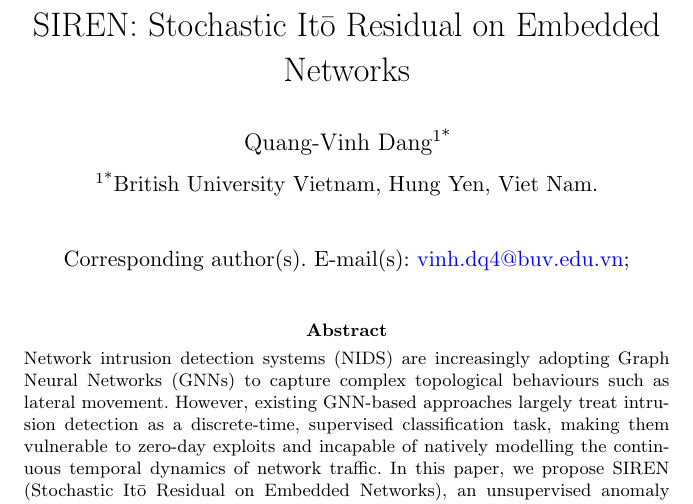
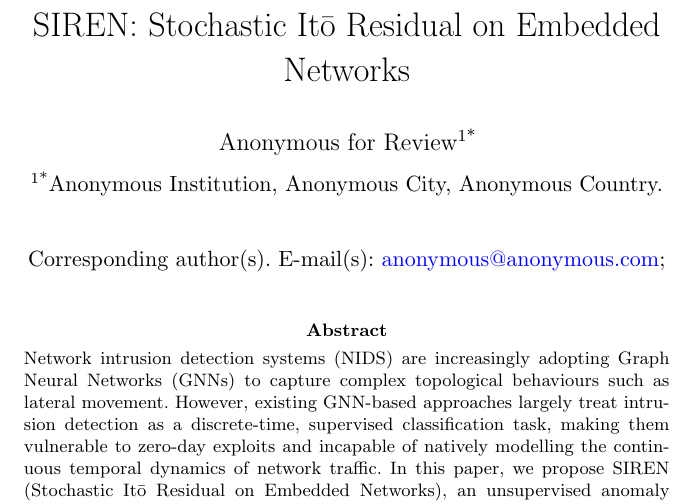
Before and after one commit to vinhqdang/SIREN-Stochastic-It-Residual-on-Embedded-Networks, a LaTeX paper (manuscript/sn-article.tex): part of page 1 of 22, cut so that both start at the same text. Compiled offline with pdfLaTeX.

Commit message:
Anonymize authors for review

```diff
--- a/manuscript/sn-article.tex
+++ b/manuscript/sn-article.tex
@@ -97,27 +97,11 @@
 
 % ===== Authors =====
 
-\author*[1]{\fnm{Quang-Vinh} \sur{Dang}}\email{vinh.dq4@buv.edu.vn}
+\author*[1]{\fnm{Anonymous} \sur{for Review}}\email{anonymous@anonymous.com}
 
-% \author[2]{\fnm{Ngoc-Son-An} \sur{Nguyen}}\email{annns25871@pgr.iuh.edu.vn}
+% % ===== Affiliations =====
 
-% \author[3]{\fnm{Thi-Bich-Diem} \sur{Vo}}\email{misdiem@gmail.com}
-
-% \author[5]{\fnm{Minh Ngoc} \sur{Dinh}}\email{minh.dinh@maeducation.com}
-
-% \author[4]{\fnm{Anh Dat} \sur{Le}}\email{S222444846@deakin.edu.au}
-
-% \author[1]{\fnm{Hoang Viet} \sur{Vu}}\email{30066555@st.buv.edu.vn}
-
-% \author[1]{\fnm{Phuong Lan} \sur{Nguyen}}\email{30066017@st.buv.edu.vn}
-
-% % ===== Affiliations (based on “Added institutions” / primary affiliations) =====
-
-\affil*[1]{\orgname{British University Vietnam}, \orgaddress{\city{Hung Yen}, \country{Viet Nam}}}
-% \affil[2]{\orgname{Industrial University of Ho Chi Minh City}, \orgaddress{\city{Ho Chi Minh City}, \country{Viet Nam}}}
-% \affil[3]{\orgname{GiaoHangNhanh}, \orgaddress{\city{Ho Chi Minh City}, \country{Viet Nam}}}
-% \affil[4]{\orgname{Deakin University}, \orgaddress{\city{Burwood}, \country{Australia}}}
-% \affil[5]{\orgname{School of Data Science and Information Technology, Millennia University Vietnam}, \orgaddress{\city{Ho Chi Minh City}, \country{Vietnam}}}
+\affil*[1]{\orgname{Anonymous Institution}, \orgaddress{\city{Anonymous City}, \country{Anonymous Country}}}
 
 
 %%==================================%%
```
Also changed, not shown: manuscript/sn-article.pdf.
